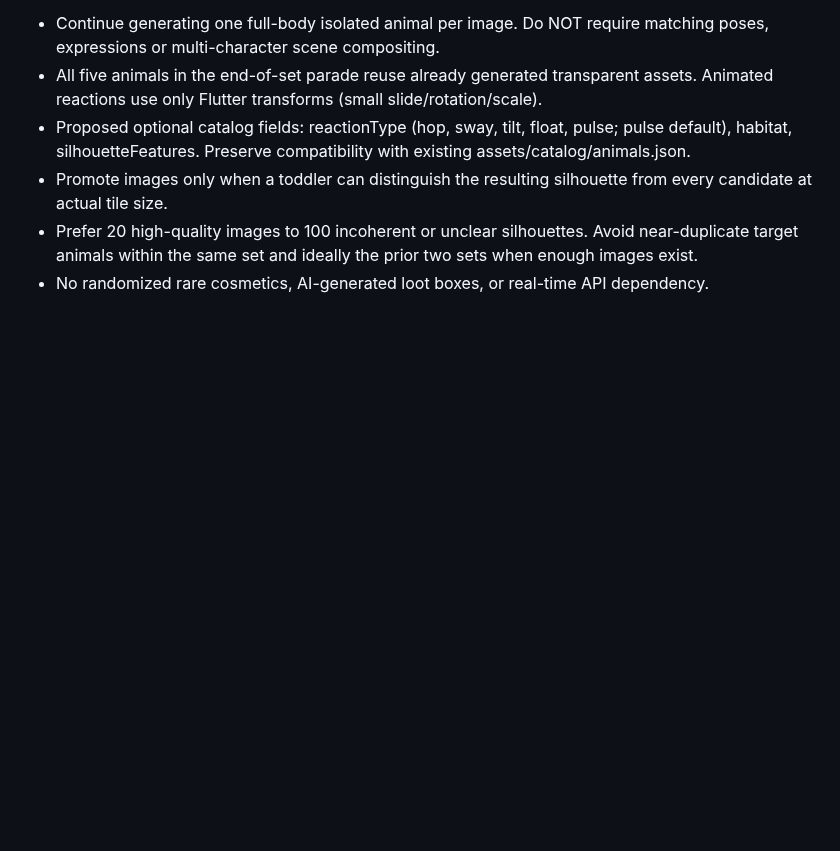
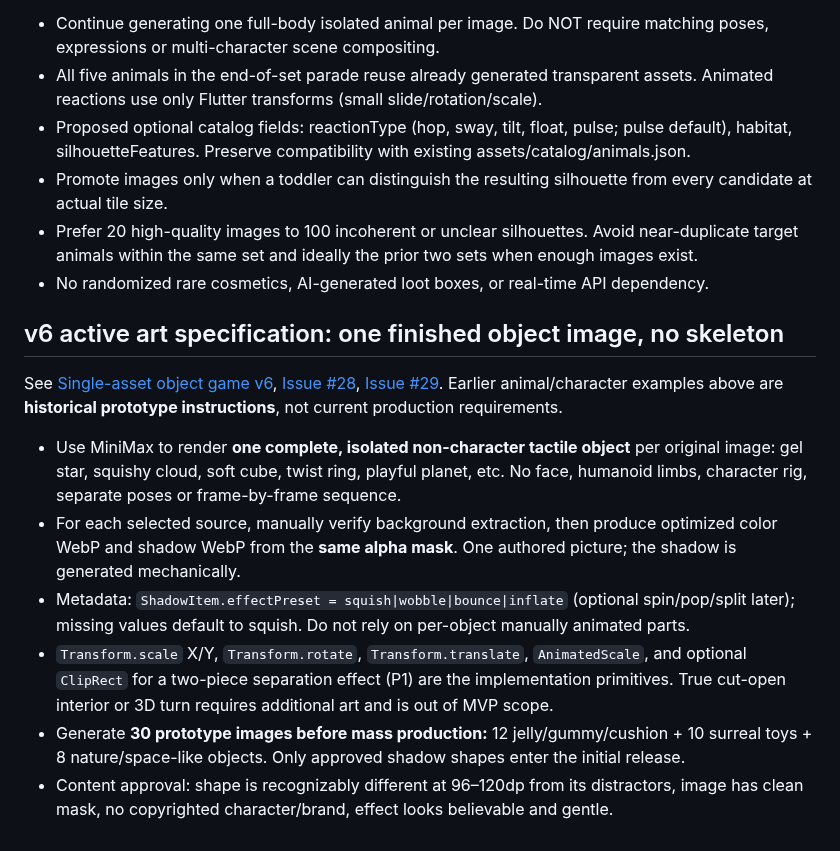
Before and after one commit to SMRI2170/animal-shadow-match, a Markdown page: docs/ASSET_PIPELINE.md, the part around the change. GitHub-like rendering; blank space fills up the shorter version.

Commit message:
docs(v6): align QA, UX and asset pipeline with single-image objects

```diff
--- a/docs/ASSET_PIPELINE.md
+++ b/docs/ASSET_PIPELINE.md
@@ -66,3 +66,14 @@ See [Game value and engagement v4](GAME_VALUE_AND_ENGAGEMENT_JA.md) and [Issue #
 - Promote images only when a toddler can distinguish the resulting silhouette from every candidate at actual tile size.
 - Prefer 20 high-quality images to 100 incoherent or unclear silhouettes. Avoid near-duplicate target animals within the same set and ideally the prior two sets when enough images exist.
 - No randomized rare cosmetics, AI-generated loot boxes, or real-time API dependency.
+
+## v6 active art specification: one finished object image, no skeleton
+
+See [Single-asset object game v6](SINGLE_ASSET_OBJECT_GAME_JA.md), [Issue #28](https://github.com/SMRI2170/animal-shadow-match/issues/28), [Issue #29](https://github.com/SMRI2170/animal-shadow-match/issues/29). Earlier animal/character examples above are **historical prototype instructions**, not current production requirements.
+
+- Use MiniMax to render **one complete, isolated non-character tactile object** per original image: gel star, squishy cloud, soft cube, twist ring, playful planet, etc. No face, humanoid limbs, character rig, separate poses or frame-by-frame sequence.
+- For each selected source, manually verify background extraction, then produce optimized color WebP and shadow WebP from the **same alpha mask**. One authored picture; the shadow is generated mechanically.
+- Metadata: `ShadowItem.effectPreset = squish|wobble|bounce|inflate` (optional spin/pop/split later); missing values default to squish. Do not rely on per-object manually animated parts.
+- `Transform.scale` X/Y, `Transform.rotate`, `Transform.translate`, `AnimatedScale`, and optional `ClipRect` for a two-piece separation effect (P1) are the implementation primitives. True cut-open interior or 3D turn requires additional art and is out of MVP scope.
+- Generate **30 prototype images before mass production:** 12 jelly/gummy/cushion + 10 surreal toys + 8 nature/space-like objects. Only approved shadow shapes enter the initial release.
+- Content approval: shape is recognizably different at 96–120dp from its distractors, image has clean mask, no copyrighted character/brand, effect looks believable and gentle.
```
